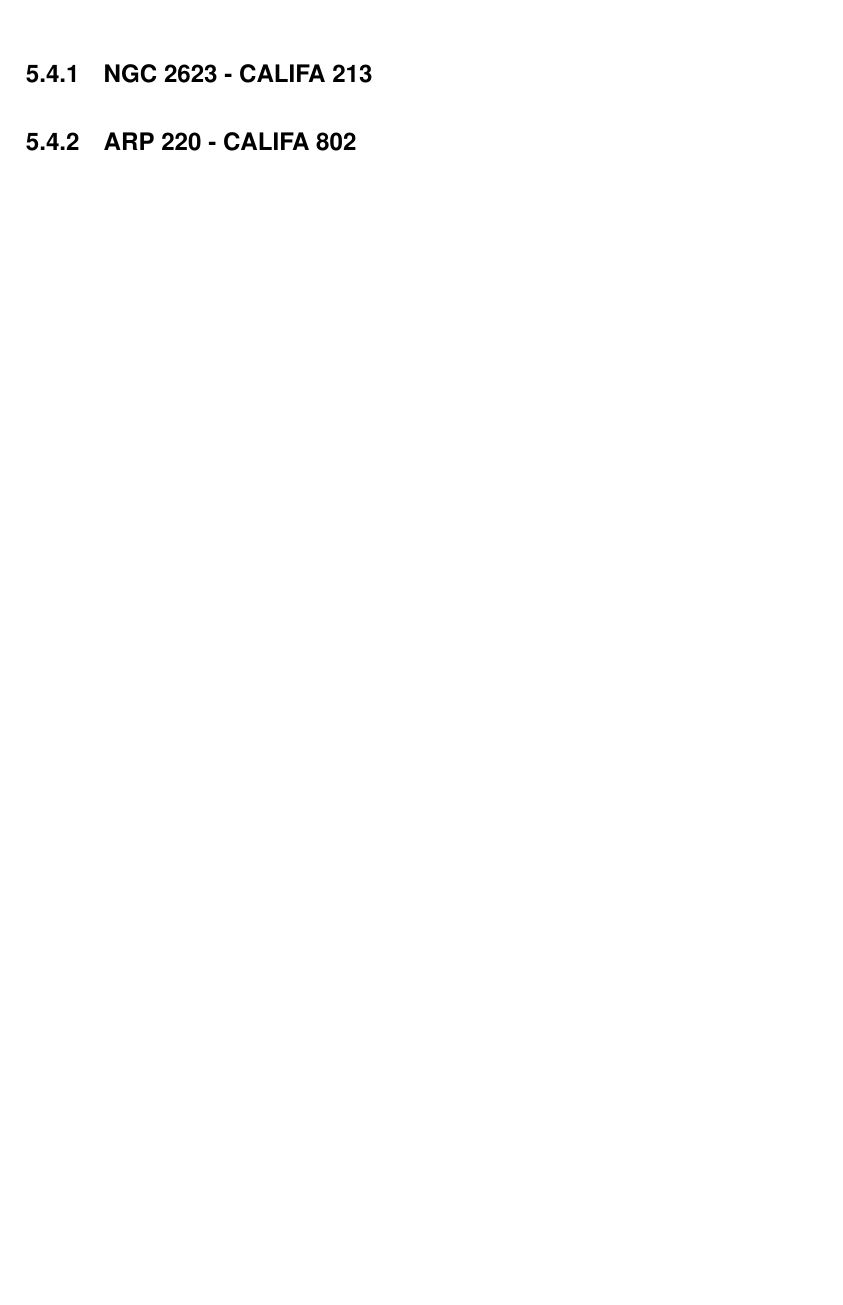
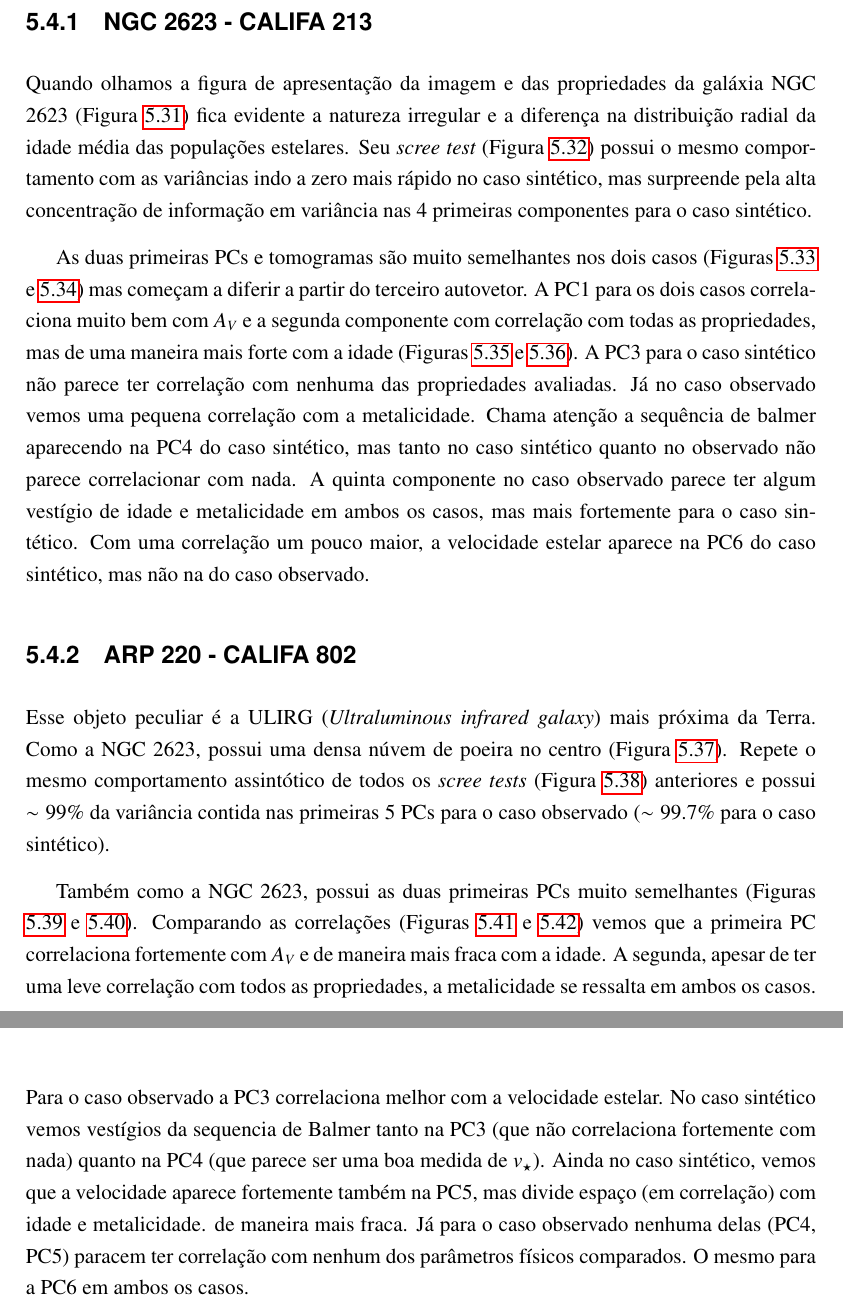
Before and after one commit to elacerda/dissert, a LaTeX thesis (dissert.tex, which reads cap5.tex): part of page 81 of 96 before the commit and two parts of pages 80 and 82 of 97 after it, the two joined at a grey line, cut so that both start at the same text, the shorter picture padded with empty space. Compiled offline with pdfLaTeX.

Commit message:
cap5 primeira ver. terminado

```diff
--- a/cap5.tex
+++ b/cap5.tex
@@ -389,6 +411,22 @@ não deixam claro nenhuma correlação singular. A PC1 correlaciona um pouco mel
 
 \subsection{NGC 2623 - CALIFA 213}
 
+Quando olhamos a figura de apresentação da imagem e das propriedades da galáxia NGC 2623 (Figura
+\ref{fig:K0213apresent}) fica evidente a natureza irregular e a diferença na distribuição radial da idade média das
+populações estelares. Seu {\em scree test} (Figura \ref{fig:K0213scree}) possui o mesmo comportamento com as
+variâncias indo a zero mais rápido no caso sintético, mas surpreende pela alta concentração de informação em variância
+nas 4 primeiras componentes para o caso sintético.
+
+As duas primeiras PCs e tomogramas são muito semelhantes nos dois casos (Figuras \ref{fig:K0213tomofobsnorm} e
+\ref{fig:K0213tomofsynnorm}) mas começam a diferir a partir do terceiro autovetor. A PC1 para os dois casos correlaciona
+muito bem com $A_V$ e a segunda componente com correlação com todas as propriedades, mas de uma maneira mais forte com a
+idade (Figuras \ref{fig:K0213correfobsnorm} e \ref{fig:K0213correfsynnorm}). A PC3 para o caso sintético não parece ter
+correlação com nenhuma das propriedades avaliadas. Já no caso observado vemos uma pequena correlação com a metalicidade.
+Chama atenção a sequência de balmer aparecendo na PC4 do caso sintético, mas tanto no caso sintético quanto no observado
+não parece correlacionar com nada. A quinta componente no caso observado parece ter algum vestígio de idade e
+metalicidade em ambos os casos, mas mais fortemente para o caso sintético. Com uma correlação um pouco maior, a
+velocidade estelar aparece na PC6 do caso sintético, mas não na do caso observado.
+
 \begin{figure}
     \includegraphics[width=1.\textwidth]{figuras/K0213-apresent.pdf}
     \caption[Propriedades f\'isicas da gal\'axia NGC 2623.]
@@ -433,6 +471,21 @@ não deixam claro nenhuma correlação singular. A PC1 correlaciona um pouco mel
 
 \subsection{ARP 220 - CALIFA 802}
 
+Esse objeto peculiar é a ULIRG ({\em Ultraluminous infrared galaxy}) mais próxima da Terra. Como a NGC 2623, possui uma
+densa núvem de poeira no centro (Figura \ref{fig:K0802apresent}). Repete o mesmo comportamento assintótico de todos
+os {\em scree tests} (Figura \ref{fig:K0802scree}) anteriores e possui $\sim 99\%$ da variância contida nas primeiras 5
+PCs para o caso observado ($\sim 99.7\%$ para o caso sintético).
+
+Também como a NGC 2623, possui as duas primeiras PCs muito semelhantes (Figuras \ref{fig:K0802tomofobsnorm} e
+\ref{fig:K0802tomofsynnorm}). Comparando as correlações (Figuras \ref{fig:K0802correfobsnorm} e
+\ref{fig:K0802correfsynnorm}) vemos que a primeira PC correlaciona fortemente com $A_V$ e de maneira mais fraca com a
+idade. A segunda, apesar de ter uma leve correlação com todos as propriedades, a metalicidade se ressalta em ambos os
+casos. Para o caso observado a PC3 correlaciona melhor com a velocidade estelar. No caso sintético vemos vestígios da
+sequencia de Balmer tanto na PC3 (que não correlaciona fortemente com nada) quanto na PC4 (que parece ser uma boa
+medida de $v_\star$). Ainda no caso sintético, vemos que a velocidade aparece fortemente também na PC5, mas divide
+espaço (em correlação) com idade e metalicidade. de maneira mais fraca. Já para o caso observado nenhuma delas (PC4,
+PC5) paracem ter correlação com nenhum dos parâmetros físicos comparados. O mesmo para a PC6 em ambos os casos.
+
 \begin{figure}
     \includegraphics[width=1.\textwidth]{figuras/K0802-apresent.pdf}
     \caption[Propriedades f\'isicas da gal\'axia ARP 220.]
```
Also changed, not shown: cap5.tex (46 more changed lines).
